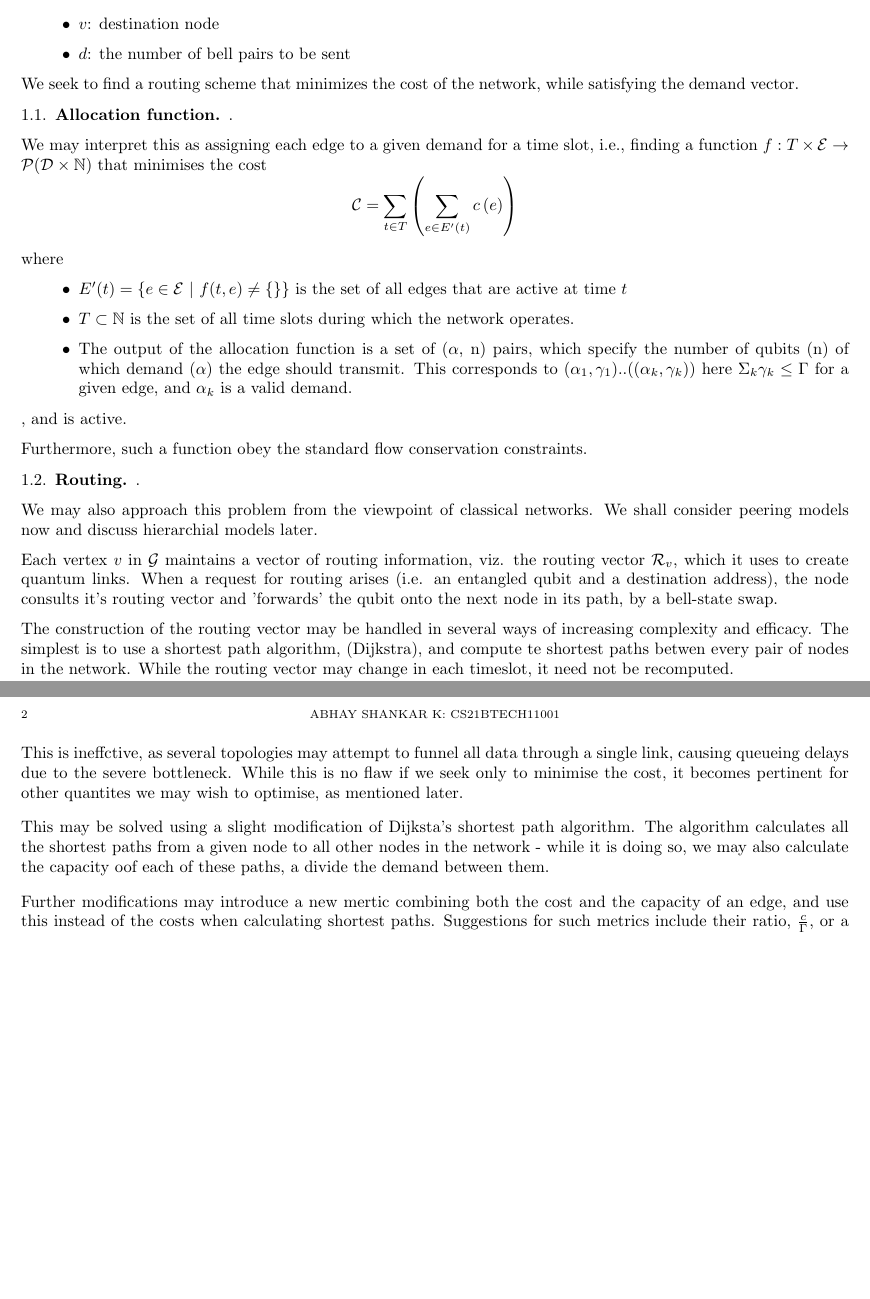
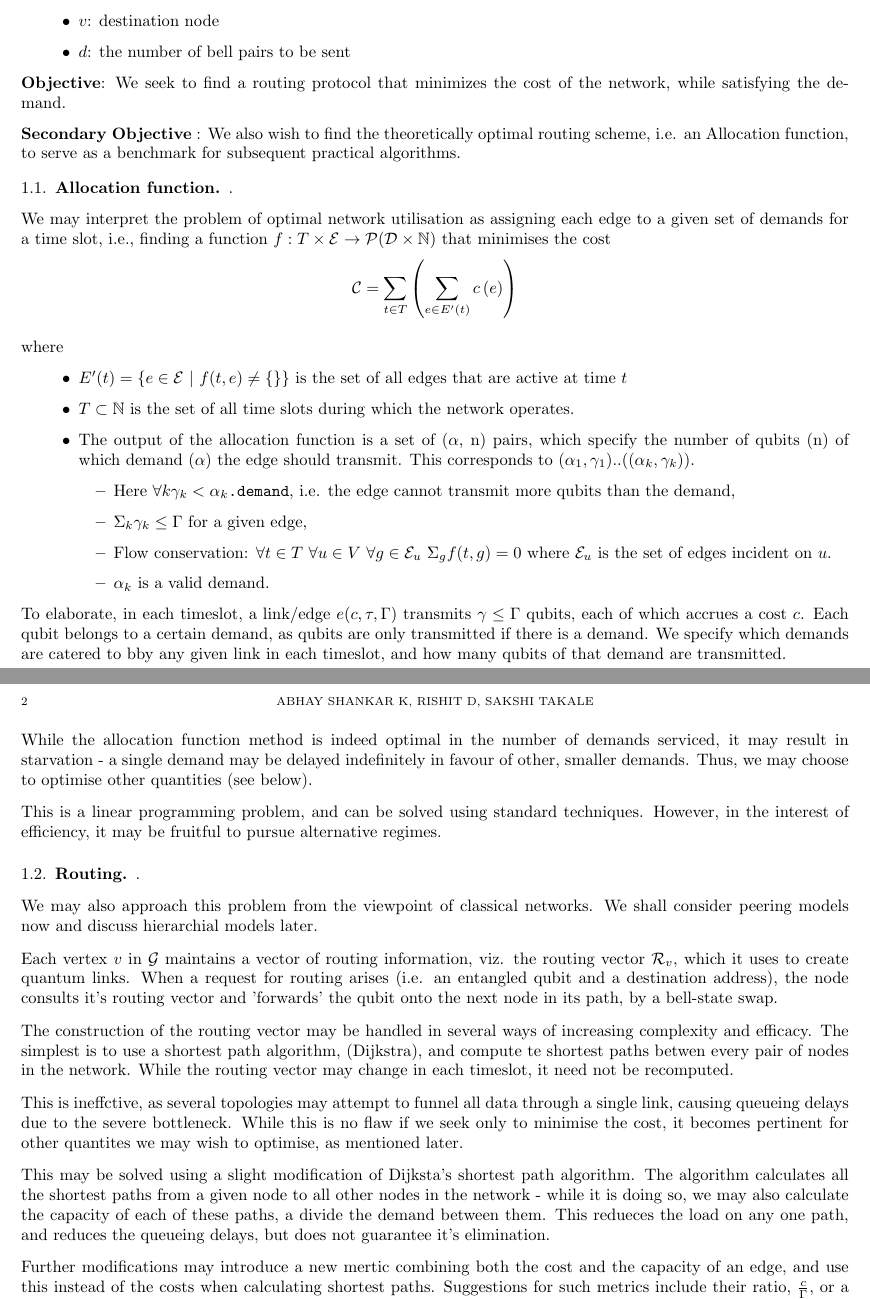
Before and after one commit to Abhay478/Miniproject, a LaTeX paper (tex/problem_stmt.tex): two parts of pages 1 and 2 of 3, joined at a grey line, cut so that both start at the same text, the shorter picture padded with empty space. Compiled offline with pdfLaTeX.

Commit message:
gitdo:19-10-2023

```diff
--- a/tex/problem_stmt.tex
+++ b/tex/problem_stmt.tex
@@ -4,7 +4,7 @@
 
 \begin{document}
     \title{Quantum Networking Problem Statement}
-    \author{Abhay Shankar K: cs21btech11001}
+    \author{Abhay Shankar K, Rishit D, Sakshi Takale}
     \maketitle
 
     \section{Barebones}
@@ -24,25 +24,34 @@
         \item \(d\): the number of bell pairs to be sent
     \end{itemize}
 
-    We seek to find a routing scheme that minimizes the cost of the network, while satisfying the demand vector.
+    \textbf{Objective}:
+    We seek to find a routing protocol that minimizes the cost of the network, while satisfying the demand.
+
+    \textbf{Secondary Objective} : We also wish to find the theoretically optimal routing scheme, i.e. an Allocation function, to serve as a benchmark for subsequent practical algorithms.
 
     \subsection{Allocation function}.
 
-    We may interpret this as assigning each edge to a given demand for a time slot, i.e., finding a function \(f \dr{T \times \mathcal{E}}{\mathcal{P}(\mathcal{D \times \mathbb{N}})}\) that minimises the cost
+    We may interpret the problem of optimal network utilisation as assigning each edge to a given set of demands for a time slot, i.e., finding a function \(f \dr{T \times \mathcal{E}}{\mathcal{P}(\mathcal{D \times \mathbb{N}})}\) that minimises the cost
         \[\mathcal{C} = \sum_{t \in T} \brak{\sum_{e \in E'(t)} c\brak{e}}\]
 
 
     where \begin{itemize}
         \item \(E'(t) = \cbrak{e \in \mathcal{E} \st f(t, e) \neq \{\} }\) is the set of all edges that are active at time \(t\)
         \item \(T \subset \mathbb{N}\) is the set of all time slots during which the network operates.
-        \item The output of the allocation function is a set of (\(\alpha\), n) pairs, which specify the number of qubits (n) of which demand (\(\alpha\)) the edge should transmit. This corresponds to \((\alpha_1, \gamma_1)..((\alpha_k, \gamma_k))\) here \(\Sigma_k \gamma_k \leq \Gamma\) for a given edge, and \(\alpha_k\) is a valid demand.
-    \end{itemize}, and is active.
+        \item The output of the allocation function is a set of (\(\alpha\), n) pairs, which specify the number of qubits (n) of which demand (\(\alpha\)) the edge should transmit. This corresponds to \((\alpha_1, \gamma_1)..((\alpha_k, \gamma_k))\).
+         \begin{itemize}
+            \item  Here \(\forall k \gamma_k < \alpha_k\texttt{.demand}\), i.e. the edge cannot transmit more qubits than the demand,
+            \item \(\Sigma_k \gamma_k \leq \Gamma\) for a given edge,
+            \item Flow conservation: \(\forall t \in T\ \forall u \in V\ \forall g \in \mathcal{E}_u\  \Sigma_g f(t, g) = 0\) where \(\mathcal{E}_u\) is the set of edges incident on \(u\).
+            \item \(\alpha_k\) is a valid demand.
+        \end{itemize}
+    \end{itemize}
 
-    Furthermore, such a function obey the standard flow conservation constraints.
-    % \begin{align*}
-    %     \all t \in T, u \in V \setminus \cbrak{v \st \exists e \in E'(t) \st v \in e} \st \sum_{v \in V} \abs{f(t, u, v)} = \sum_{v \in V} \abs{f(t, v, u)} \\
-    %     \all t \in T, v \in V \setminus \cbrak{u \st \exists e \in E'(t) \st u \in e} \st \sum_{u \in V} \abs{f(t, u, v)} = \sum_{u \in V} \abs{f(t, v, u)} \\
-    % \end{align*}
+    To elaborate, in each timeslot, a link/edge \(e(c, \tau ,\Gamma)\) transmits \(\gamma \leq \Gamma\) qubits, each of which accrues a cost \(c\). Each qubit belongs to a certain demand, as qubits are only transmitted if there is a demand. We specify which demands are catered to bby any given link in each timeslot, and how many qubits of that demand are transmitted.
+
+    While the allocation function method is indeed optimal in the number of demands serviced, it may result in starvation - a single demand may be delayed indefinitely in favour of other, smaller demands. Thus, we may choose to optimise other quantities (see below).
+
+    This is a linear programming problem, and can be solved using standard techniques. However, in the interest of efficiency, it may be fruitful to pursue alternative regimes.
 
     \subsection{Routing}.
 
@@ -54,7 +63,7 @@
 
     This is ineffctive, as several topologies may attempt to funnel all data through a single link, causing queueing delays due to the severe bottleneck. While this is no flaw if we seek only to minimise the cost, it becomes pertinent for other quantites we may wish to optimise, as mentioned later.
 
-    This may be solved using a slight modification of Dijksta's shortest path algorithm. The algorithm calculates all the shortest paths from a given node to all other nodes in the network - while it is doing so, we may also calculate the capacity oof each of these paths, a divide the demand between them.
+    This may be solved using a slight modification of Dijksta's shortest path algorithm. The algorithm calculates all the shortest paths from a given node to all other nodes in the network - while it is doing so, we may also calculate the capacity of each of these paths, a divide the demand between them. This redueces the load on any one path, and reduces the queueing delays, but does not guarantee it's elimination.
 
     Further modifications may introduce a new mertic combining both the cost and the capacity of an edge, and use this instead of the costs when calculating shortest paths. Suggestions for such metrics include their ratio, \(\frac{c}{\Gamma}\), or a saturation test: 0 if the edge is saturated, \(c\) otherwise. The latter approach assumes a knowledge of local and global network state, which may be obtained by a centralised controller, or by a distributed algorithm.
 
```
Also changed, not shown: pdf/problem_stmt.pdf, tex/problem_stmt.tex (18 more changed lines).
